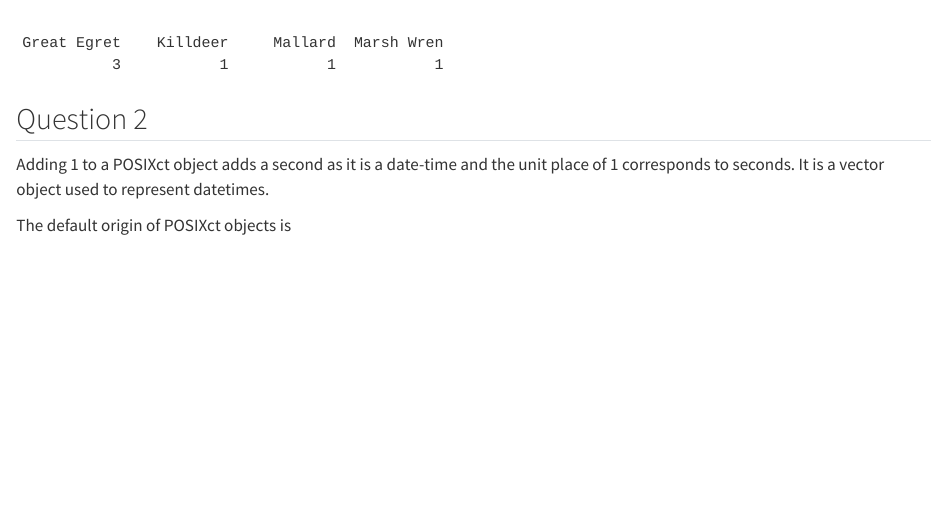
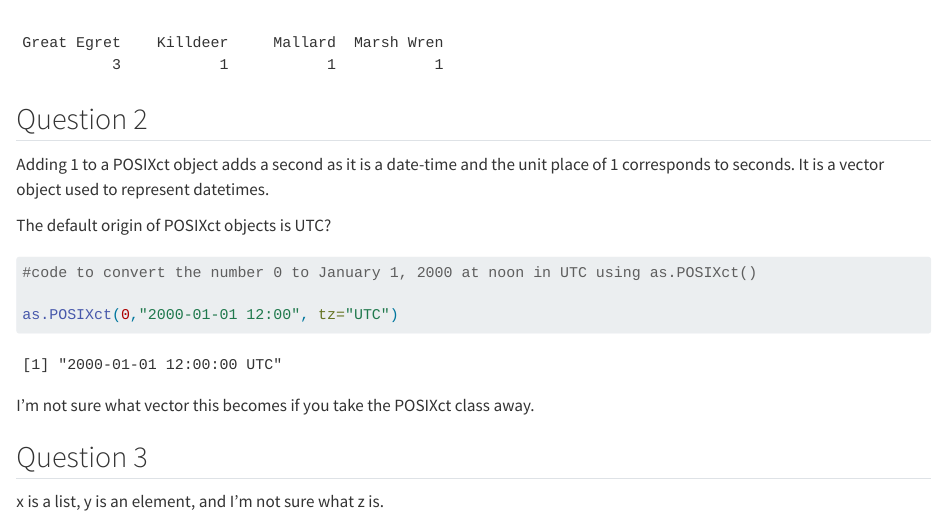
Before and after one commit to nikita-sridhar/compthinking1, a Quarto document (reports/index.qmd): the page in a window 1100 px wide, from 340 px down. Rendered offline with R 4.5, knitr and Pandoc in place of Quarto, with nearby package versions.

Commit message:
more qs answered

````diff
--- a/reports/index.qmd
+++ b/reports/index.qmd
@@ -20,4 +20,17 @@ table(species_codes[sightings])
 
 Adding 1 to a POSIXct object adds a second as it is a date-time and the unit place of 1 corresponds to seconds. It is a vector object used to represent datetimes.
 
-The default origin of POSIXct objects is
+The default origin of POSIXct objects is UTC?
+
+```{r}
+#code to convert the number 0 to January 1, 2000 at noon in UTC using as.POSIXct()
+
+as.POSIXct(0,"2000-01-01 12:00", tz="UTC")
+
+```
+
+I'm not sure what vector this becomes if you take the POSIXct class away.
+
+## Question 3
+
+x is a list, y is an element, and I'm not sure what z is.
````
